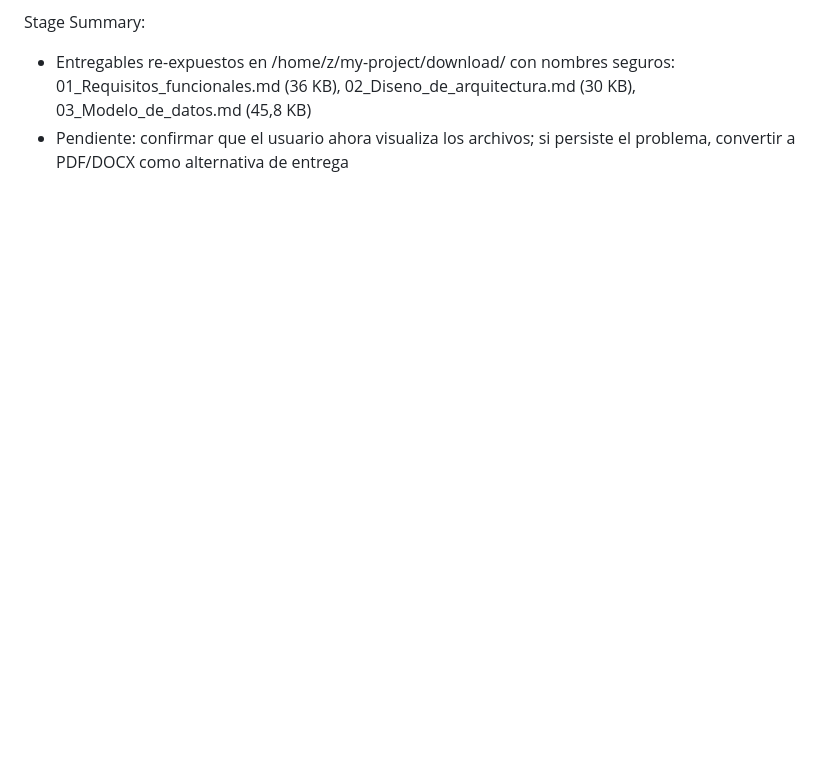
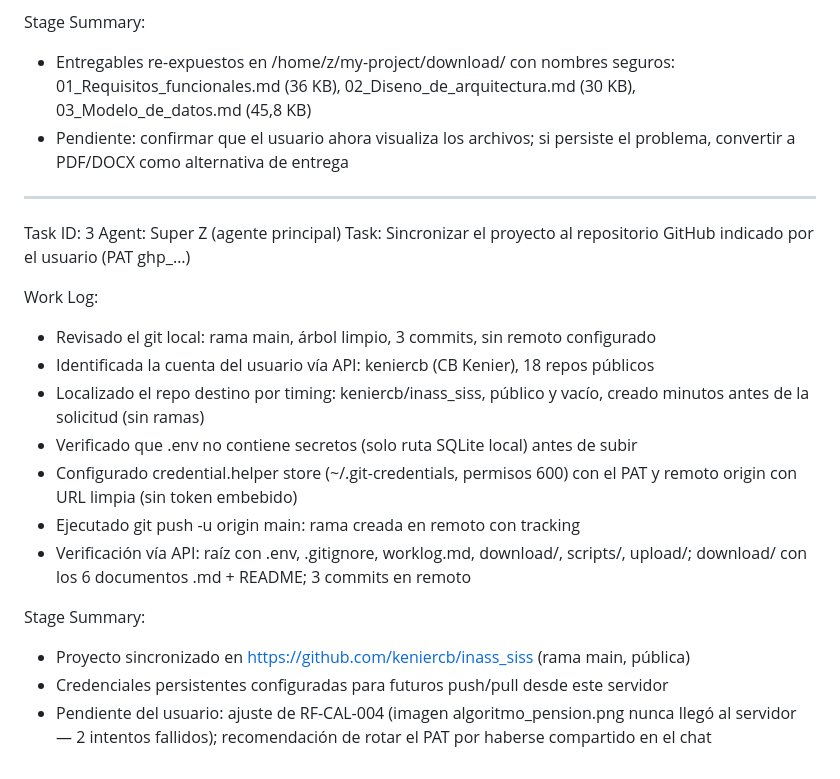
Before and after one commit to keniercb/inass_siss, a Markdown page: worklog.md, the part around the change. Rendered like a GitHub page; blank space fills up the shorter version.

Commit message:
docs(worklog): registra re-exposición de entregables y sincronización con GitHub (inass_siss)

```diff
--- a/worklog.md
+++ b/worklog.md
@@ -32,3 +32,22 @@ Work Log:
 Stage Summary:
 - Entregables re-expuestos en /home/z/my-project/download/ con nombres seguros: 01_Requisitos_funcionales.md (36 KB), 02_Diseno_de_arquitectura.md (30 KB), 03_Modelo_de_datos.md (45,8 KB)
 - Pendiente: confirmar que el usuario ahora visualiza los archivos; si persiste el problema, convertir a PDF/DOCX como alternativa de entrega
+
+---
+Task ID: 3
+Agent: Super Z (agente principal)
+Task: Sincronizar el proyecto al repositorio GitHub indicado por el usuario (PAT ghp_…)
+
+Work Log:
+- Revisado el git local: rama main, árbol limpio, 3 commits, sin remoto configurado
+- Identificada la cuenta del usuario vía API: keniercb (CB Kenier), 18 repos públicos
+- Localizado el repo destino por timing: keniercb/inass_siss, público y vacío, creado minutos antes de la solicitud (sin ramas)
+- Verificado que .env no contiene secretos (solo ruta SQLite local) antes de subir
+- Configurado credential.helper store (~/.git-credentials, permisos 600) con el PAT y remoto origin con URL limpia (sin token embebido)
+- Ejecutado git push -u origin main: rama creada en remoto con tracking
+- Verificación vía API: raíz con .env, .gitignore, worklog.md, download/, scripts/, upload/; download/ con los 6 documentos .md + README; 3 commits en remoto
+
+Stage Summary:
+- Proyecto sincronizado en https://github.com/keniercb/inass_siss (rama main, pública)
+- Credenciales persistentes configuradas para futuros push/pull desde este servidor
+- Pendiente del usuario: ajuste de RF-CAL-004 (imagen algoritmo_pension.png nunca llegó al servidor — 2 intentos fallidos); recomendación de rotar el PAT por haberse compartido en el chat
```
